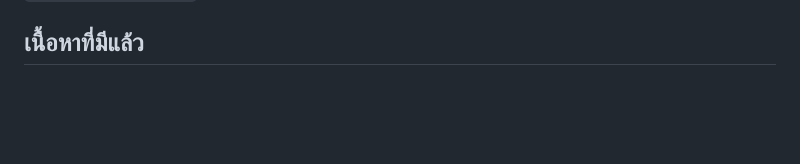
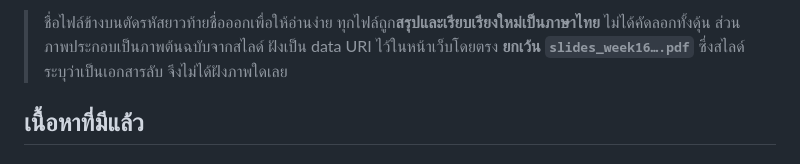
Before and after one commit to PeeraKong/Classroom1, a Markdown page: README.md, the part around one of its changes. GitHub-like rendering; blank space fills up the shorter version.

```diff
--- a/README.md
+++ b/README.md
@@ -227,3 +277,7 @@ audit         พร้อม 3 จาก 7 บท
+> ชื่อไฟล์ข้างบนตัดรหัสยาวท้ายชื่อออกเพื่อให้อ่านง่าย
+> ทุกไฟล์ถูก**สรุปและเรียบเรียงใหม่เป็นภาษาไทย** ไม่ได้คัดลอกทั้งดุ้น
+> ส่วนภาพประกอบเป็นภาพต้นฉบับจากสไลด์ ฝังเป็น data URI ไว้ในหน้าเว็บโดยตรง
+> **ยกเว้น `slides_week16….pdf`** ซึ่งสไลด์ระบุว่าเป็นเอกสารลับ จึงไม่ได้ฝังภาพใดเลย
 
 ## เนื้อหาที่มีแล้ว
 
```
Also changed, not shown: other parts of README.md (+50 -0 lines).
